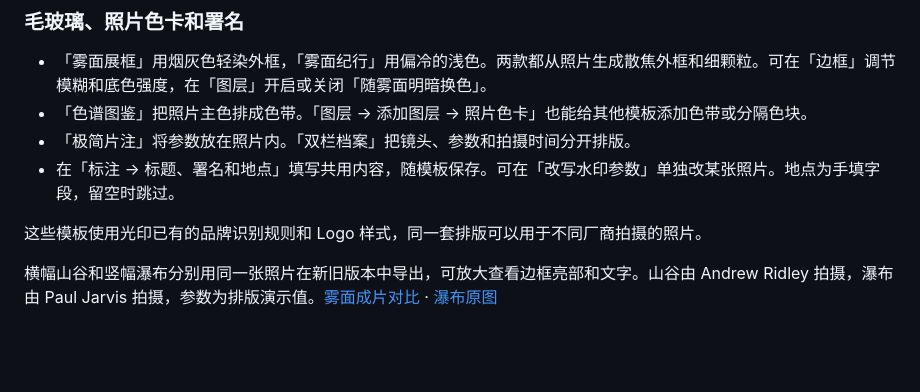
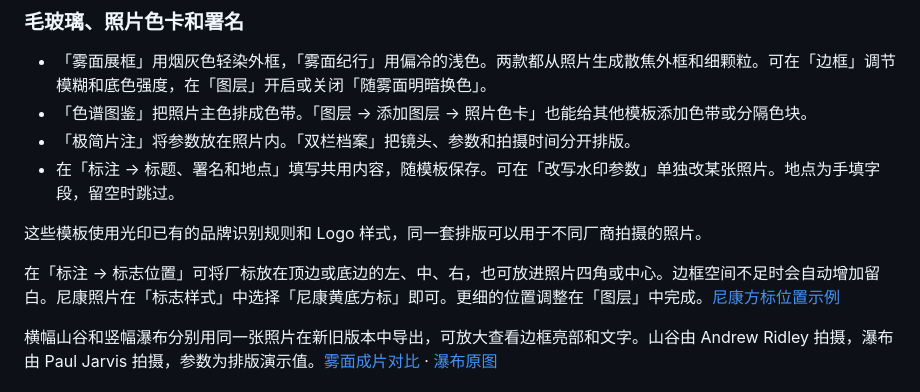
Before and after one commit to zhizhiheng/kaiprint, a Markdown page: README.md, the part around the change. Rendered like a GitHub page; blank space fills up the shorter version.

Commit message:
Add quick logo placement and reserve space for edge marks

```diff
--- a/README.md
+++ b/README.md
@@ -59,6 +59,8 @@
 
 这些模板使用光印已有的品牌识别规则和 Logo 样式，同一套排版可以用于不同厂商拍摄的照片。
 
+在「标注 → 标志位置」可将厂标放在顶边或底边的左、中、右，也可放进照片四角或中心。边框空间不足时会自动增加留白。尼康照片在「标志样式」中选择「尼康黄底方标」即可。更细的位置调整在「图层」中完成。[尼康方标位置示例](docs/examples/nikon-logo-positions.jpg)
+
 横幅山谷和竖幅瀑布分别用同一张照片在新旧版本中导出，可放大查看边框亮部和文字。山谷由 Andrew Ridley 拍摄，瀑布由 Paul Jarvis 拍摄，参数为排版演示值。[雾面成片对比](docs/examples/frost-comparison.jpg) · [瀑布原图](https://unsplash.com/photos/NYDo21ssGao)
 
 ## 构建验证
```
Also changed, not shown: docs/examples/nikon-logo-positions.jpg (added), 7 other files.
